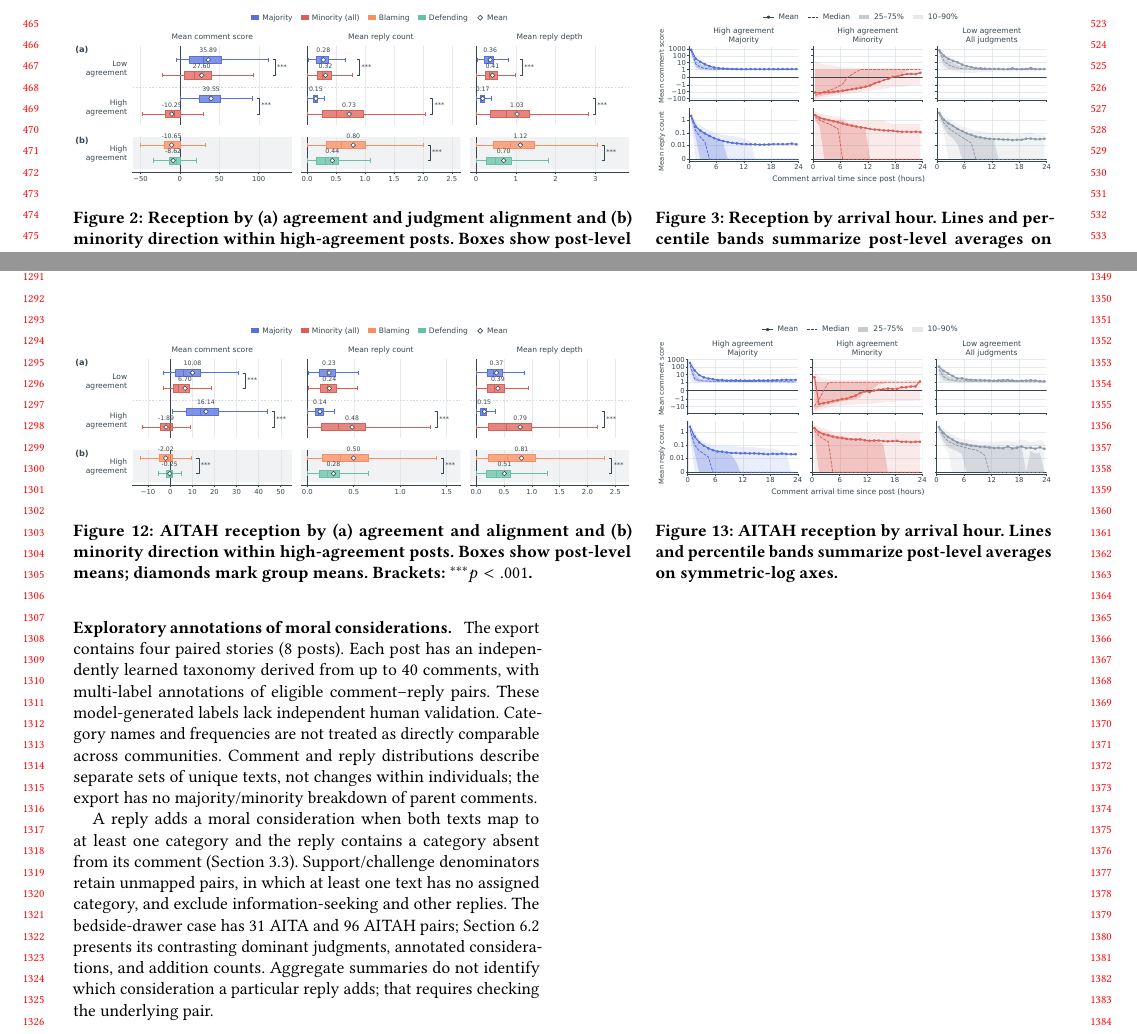
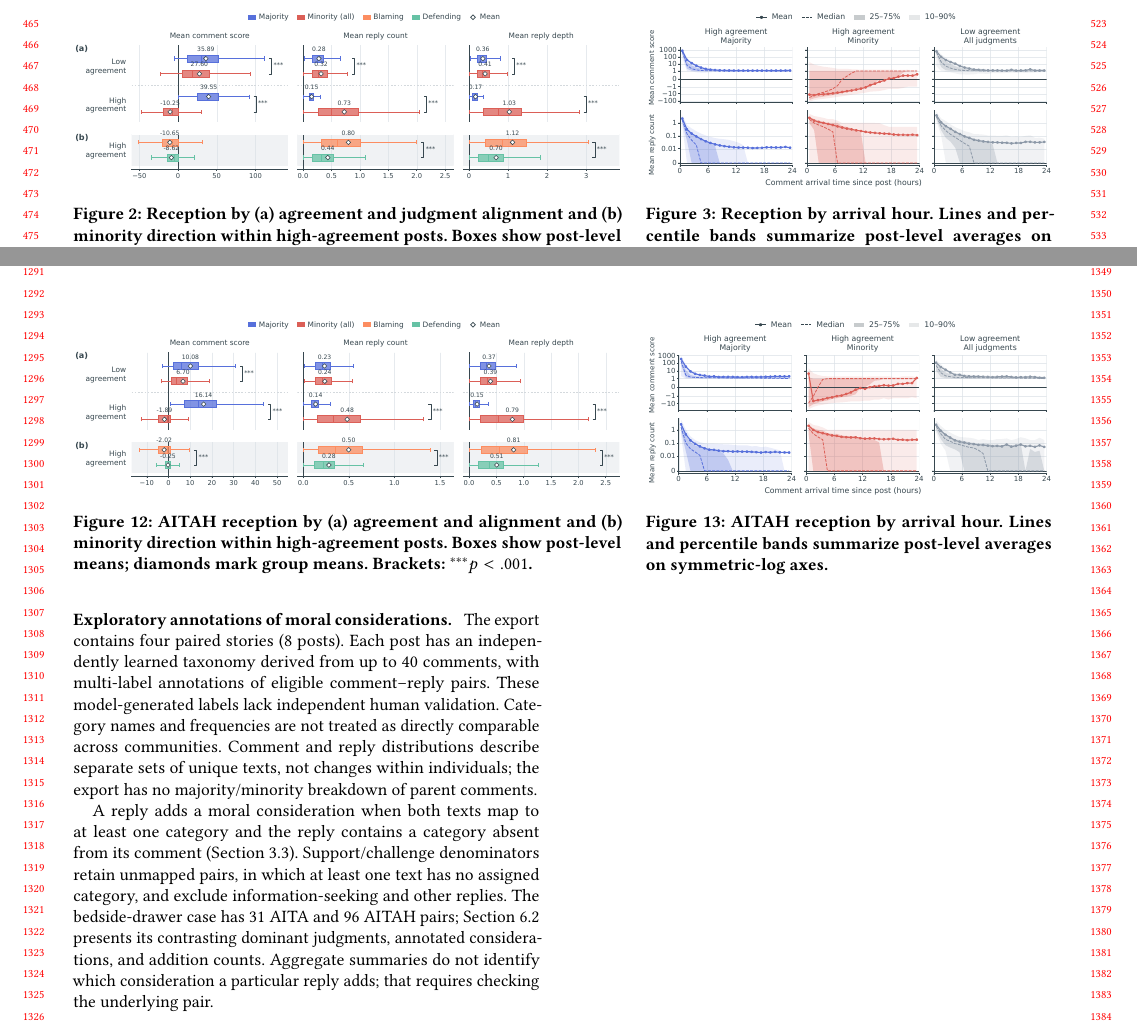
Before and after one commit to yilin667612/TheWebConf-Moral-Minority, a LaTeX paper (sigconf.tex, which reads components/fig_reception_overview.tex, sections/9_appendix.tex): two parts of pages 5 and 12 of 23, joined at a grey line, cut so that both start at the same text. Compiled offline with pdfLaTeX.

Commit message:
Updates from Overleaf

```diff
--- a/components/fig_reception_overview.tex
+++ b/components/fig_reception_overview.tex
@@ -31,9 +32,11 @@
     comments under low and high agreement. The separated shaded block (b)
     compares blaming and defending minority comments under high agreement.}
   \end{minipage}\hfill
-  \begin{minipage}[t]{0.405\textwidth}
+  \begin{minipage}[t]{0.415\textwidth}
+  \vspace{0pt}
     \centering
     \includegraphics[width=\linewidth]{figures/aita_arrival_reception_symlog.pdf}
+    \vspace{-15pt}
     \caption{Reception by arrival hour. Lines and percentile bands
     summarize post-level averages on symmetric-log axes.}
     \label{fig:comment-engagement-over-time}
--- a/sections/9_appendix.tex
+++ b/sections/9_appendix.tex
@@ -179,9 +180,11 @@ shows recorded reception by comment arrival hour during the first day.
   and minority comments; shaded block (b) compares high-agreement blaming
   and defending minority comments.}
   \end{minipage}\hfill
-  \begin{minipage}[t]{0.405\textwidth}
+  \begin{minipage}[t]{0.415\textwidth}
+  \vspace{0pt}
   \centering
   \includegraphics[width=\linewidth]{figures/aitah_arrival_reception_symlog.pdf}
+  \vspace{-15pt}
   \caption{AITAH reception by arrival hour. Lines and percentile bands
   summarize post-level averages on symmetric-log axes.}
   \label{fig:aitah-arrival-reception}
```
Also changed, not shown: components/fig_reply_results.tex (+3 -0 lines), components/fig_reception_overview.tex (3 more changed lines), sections/9_appendix.tex (3 more changed lines).
